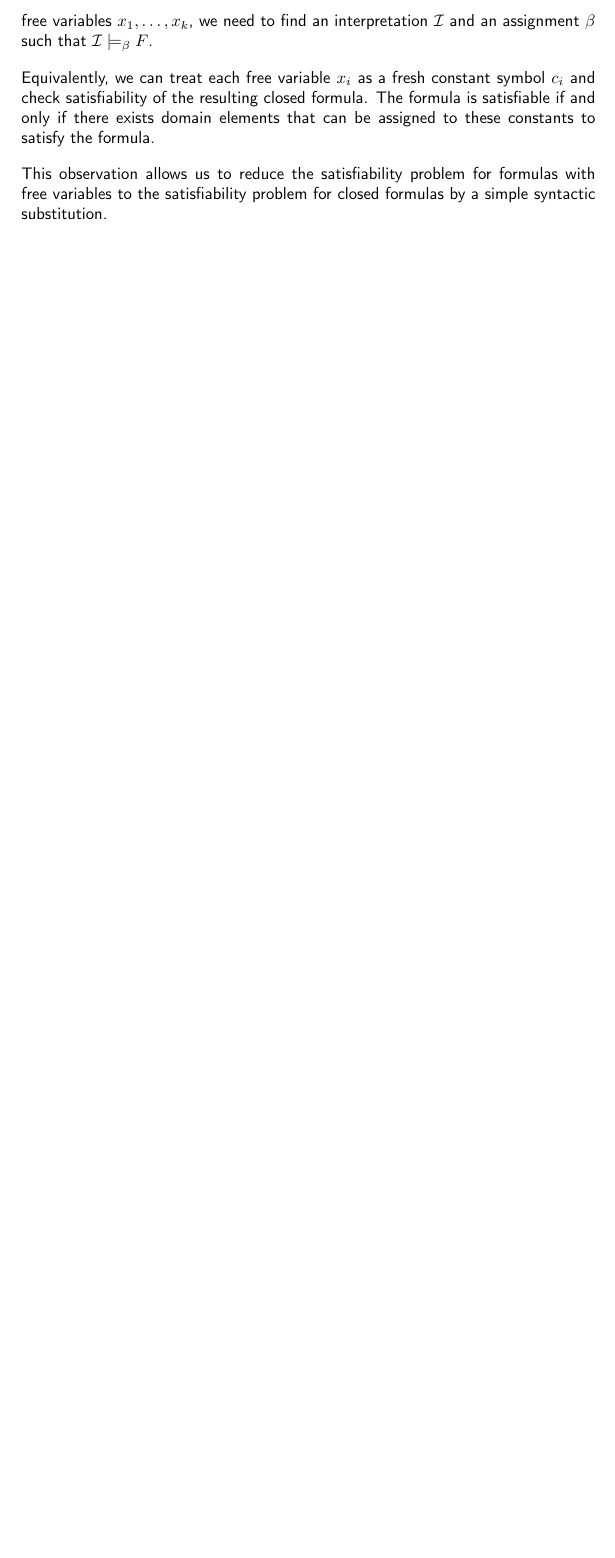
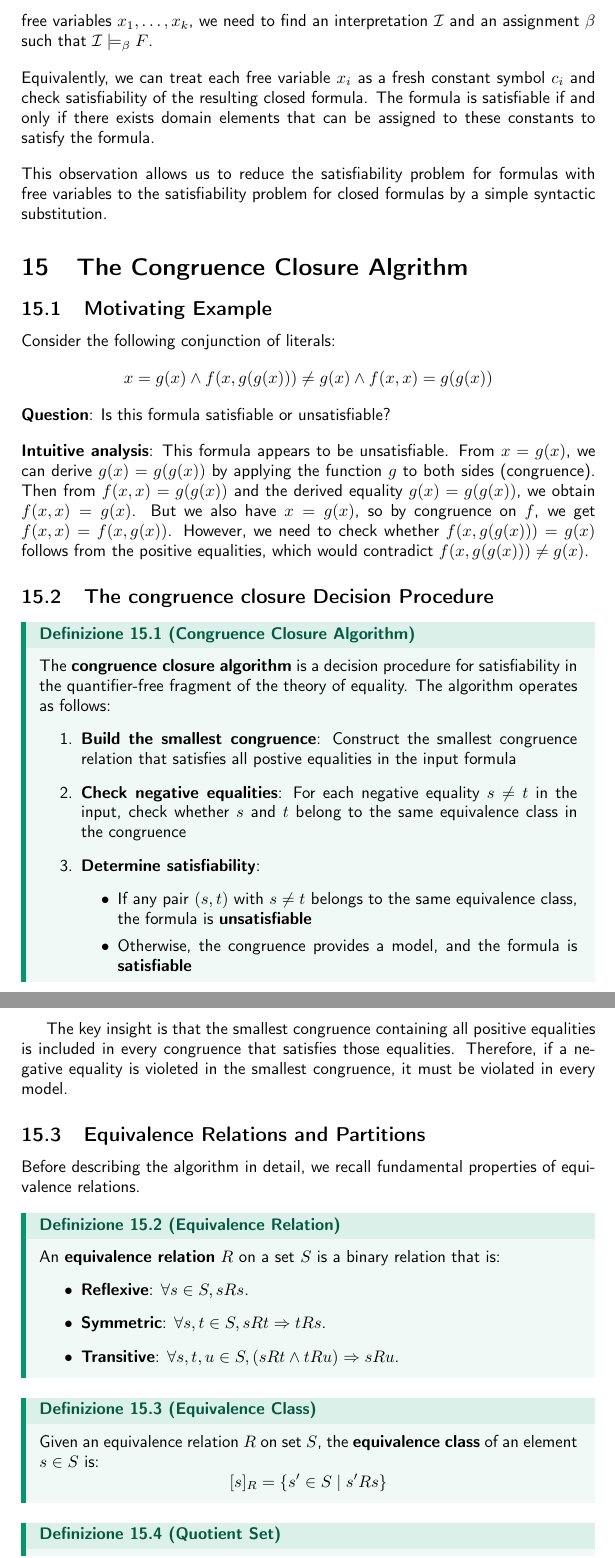
Before and after one commit to Toffa04/Artificial-Intelligence-Master, a LaTeX document (Primo-Anno/Automated-Reasoning/automated-reasoning.tex): part of page 28 of 28 before the commit and two parts of pages 28 and 29 of 30 after it, the two joined at a grey line, cut so that both start at the same text, the shorter picture padded with empty space. The pictures show the PDF file Primo-Anno/Automated-Reasoning/automated-reasoning.pdf that the author committed with the source.

Commit message:
Aggiornamento appunti AR

```diff
--- a/Primo-Anno/Automated-Reasoning/automated-reasoning.tex
+++ b/Primo-Anno/Automated-Reasoning/automated-reasoning.tex
@@ -1318,3 +1318,53 @@ closed formula. The formula is satisfiable if and only if there exists domain el
 \newline
 This observation allows us to reduce the satisfiability problem for formulas with free variables
 to the satisfiability problem for closed formulas by a simple syntactic substitution.
+\section{The Congruence Closure Algrithm}
+\subsection{Motivating Example}
+Consider the following conjunction of literals:
+\[
+  x = g(x) \wedge f(x,g(g(x))) \neq g(x) \wedge f(x,x) = g(g(x))
+\]
+\textbf{Question}: Is this formula satisfiable or unsatisfiable?
+\vspace{1em}
+\noindent
+\newline
+\textbf{Intuitive analysis}: This formula appears to be unsatisfiable. From \( x = g(x) \), we can derive \( g(x) = g(g(x)) \) by applying
+the function \( g \) to both sides (congruence). Then from \( f(x,x) = g(g(x)) \) and the derived equality \( g(x) = g(g(x)) \), we obtain \( f(x,x) = g(x) \).
+But we also have \( x = g(x) \), so by congruence on \( f \), we get \( f(x,x) = f(x,g(x)) \). However, we need to check whether
+\( f(x,g(g(x))) = g(x) \) follows from the positive equalities, which would contradict \( f(x,g(g(x))) \neq g(x) \).
+\subsection{The congruence closure Decision Procedure}
+\begin{definition}{Congruence Closure Algorithm}
+\centering
+The \textbf{congruence closure algorithm} is a decision procedure for satisfiability in the quantifier-free fragment
+of the theory of equality. The algorithm operates as follows:
+\begin{enumerate}
+	\item \textbf{Build the smallest congruence}: Construct the smallest congruence relation that satisfies all postive equalities in the input formula
+	\item \textbf{Check negative equalities}: For each negative equality \( s \neq t \) in the input, check whether \( s \) and \( t \) belong to the same equivalence class in the congruence
+	\item \textbf{Determine satisfiability}:
+	\begin{itemize}
+		\item If any pair \( (s,t) \) with \( s \neq t \) belongs to the same equivalence class, the formula is \textbf{unsatisfiable}
+		\item Otherwise, the congruence provides a model, and the formula is \textbf{satisfiable}
+	\end{itemize}
+\end{enumerate}
+\end{definition}
+The key insight is that the smallest congruence containing all positive equalities is included in every congruence
+that satisfies those equalities. Therefore, if a negative equality is violeted in the smallest congruence, it must be violated in
+every model.
+\subsection{Equivalence Relations and Partitions}
+Before describing the algorithm in detail, we recall fundamental properties of equivalence relations.
+\begin{definition}{Equivalence Relation}
+\centering
+An \textbf{equivalence relation} \( R \) on a set \( S \) is a binary relation that is:
+\begin{itemize}
+	\item \textbf{Reflexive}: \( \forall s \in S, sRs \).
+	\item \textbf{Symmetric}: \( \forall s,t \in S, sRt \Rightarrow tRs \).
+	\item \textbf{Transitive}: \( \forall s,t,u \in S, (sRt \wedge tRu) \Rightarrow sRu \).
+\end{itemize}
+\end{definition}
+\begin{definition}{Equivalence Class}
+\centering
+Given an equivalence relation \( R \) on set \( S \), the \textbf{equivalence class} of an element \( s \in S \) is:
+\[
+  [s]_R = \left\{s' \in S \;|\; s'Rs \right\}
+\]
+\end{definition}
@@ -1320,0 +1377,14 @@ to the satisfiability problem for closed formulas by a simple syntactic substitu
+\end{definition}
+\begin{definition}{Partition Property}
+\centering
+\textit{An equivalence relation R on S induces a parittion of S. That is, for any two distinct equivalence classes
+\( [s]_R \) and  \( [p]_R \)}:
+\[
+  s\nsim_R p \quad \Rightarrow \quad [s]_R \cap [p]_R = \varnothing
+\]
+\textit{where \( s \backsim_R p \) denotes sRp}
+\vspace{1em}
+\noindent
+\newline
+\textit{Conversely, every element belongs to exactly one equivalence class, and the union of all equivalence classes equals S}.
+\end{definition}
@@ -1320,0 +1394,4 @@ to the satisfiability problem for closed formulas by a simple syntactic substitu
+\section{The Congruence Closure Algorithm}
+\subsection{Computing Congruence Closure}
+We now describe how to compute the congruence closure for the quantifier-free fragment of the theory
+of equality \( \mathcal{T}_{E} \).
@@ -1320,0 +1404,5 @@ to the satisfiability problem for closed formulas by a simple syntactic substitu
+\begin{itemize}
+	\item \( F^+ \) denotes the set of \textbf{positive equalities} (equations)
+	\item \( F^- \) denotes the set of \textbf{negative equalities} (disequations)
+\end{itemize}
+The congruence closure algorithm will construct the smallest congruence containing all equalities in \( F^+ \),
@@ -1321 +1413,8 @@ to the satisfiability problem for closed formulas by a simple syntactic substitu
+  S/R = \left\{ [s]_R \;|\; s \in S \right\}
+\]
+where the equivalence class of \( s \) is:
+\[
+  [s]_R = \left\{ p \in S \;|\; pRs \right\}
+\]
+The element \( s \) is called a \textbf{representative} of the equivalence class \( [s]_R \).
 \end{document}
```
Also changed, not shown: Primo-Anno/Automated-Reasoning/automated-reasoning.pdf, Primo-Anno/Automated-Reasoning/automated-reasoning.tex (19 more changed lines), 7 other files.
